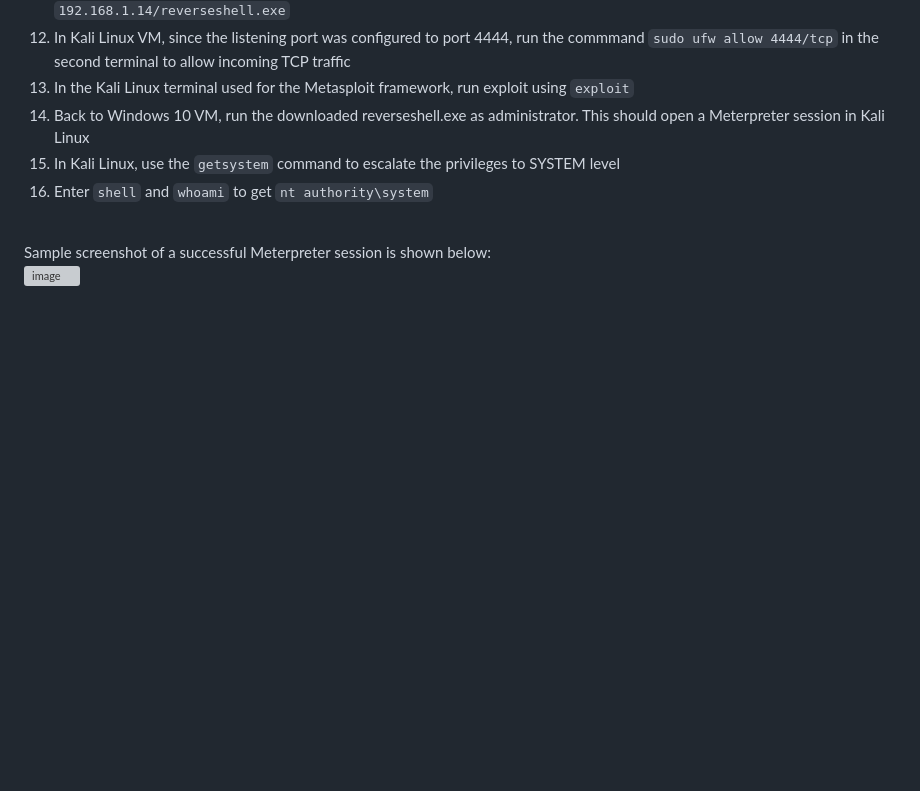
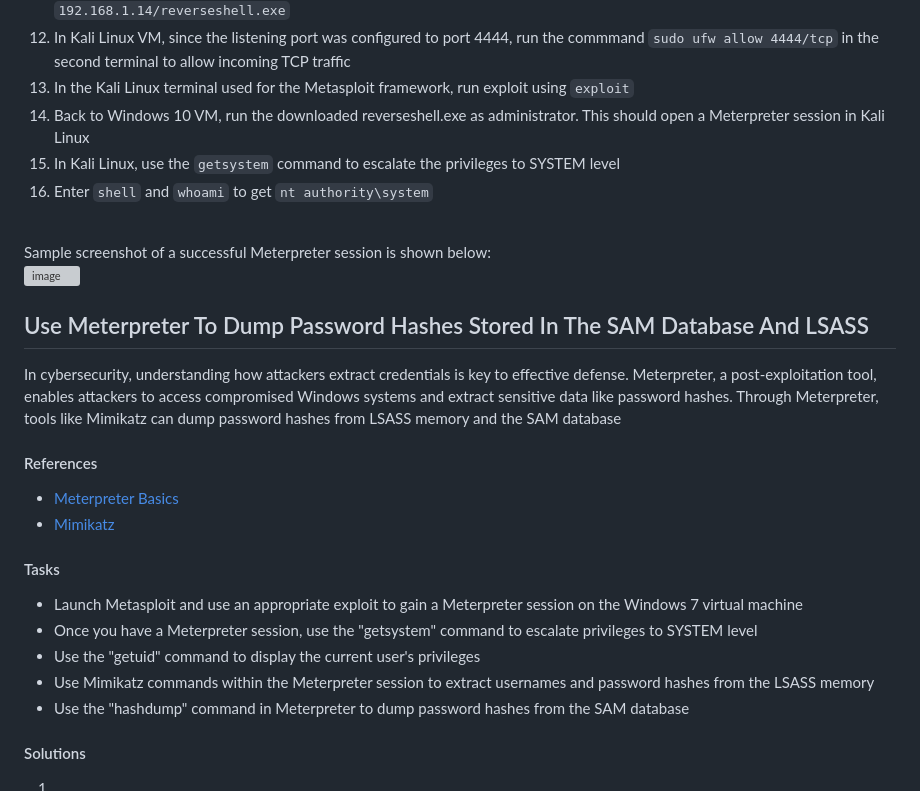
Before and after one commit to aaronamran/MCSI-Remote-Cybersecurity-Internship, a Markdown page: Security Tools/meterpreter.md, the part around the change. GitHub-like rendering; blank space fills up the shorter version; grey boxes are pictures that could not be loaded.

```diff
--- a/Security Tools/meterpreter.md
+++ b/Security Tools/meterpreter.md
@@ -40,3 +40,22 @@ Gaining SYSTEM privileges on a Windows machine is essential for penetration test
 Sample screenshot of a successful Meterpreter session is shown below:
 
 ![image](https://github.com/user-attachments/assets/e61bc49c-66f1-4a0a-8025-539e6ed14d7d)
+
+
+## Use Meterpreter To Dump Password Hashes Stored In The SAM Database And LSASS
+In cybersecurity, understanding how attackers extract credentials is key to effective defense. Meterpreter, a post-exploitation tool, enables attackers to access compromised Windows systems and extract sensitive data like password hashes. Through Meterpreter, tools like Mimikatz can dump password hashes from LSASS memory and the SAM database
+
+#### References
+- [Meterpreter Basics](https://www.offsec.com/metasploit-unleashed/meterpreter-basics/#hashdump)
+- [Mimikatz](https://www.offsec.com/metasploit-unleashed/mimikatz/)
+
+#### Tasks
+- Launch Metasploit and use an appropriate exploit to gain a Meterpreter session on the Windows 7 virtual machine
+- Once you have a Meterpreter session, use the "getsystem" command to escalate privileges to SYSTEM level
+- Use the "getuid" command to display the current user's privileges
+- Use Mimikatz commands within the Meterpreter session to extract usernames and password hashes from the LSASS memory
+- Use the "hashdump" command in Meterpreter to dump password hashes from the SAM database
+
+
+#### Solutions
+1.
```
